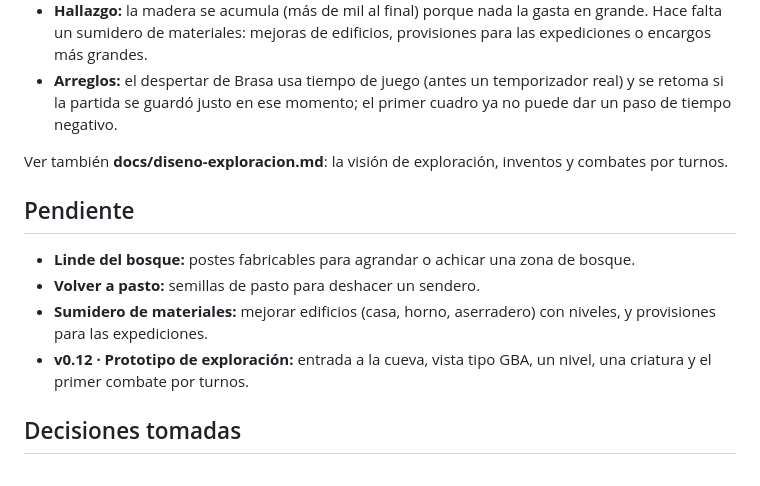
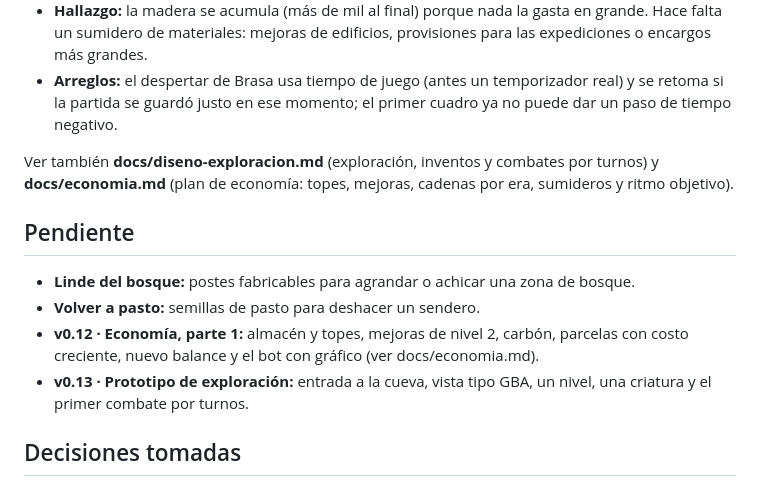
Before and after one commit to 0-Zt/IslaArc, a Markdown page: docs/roadmap.md, the part around the change. Drawn GitHub-style.

```diff
--- a/docs/roadmap.md
+++ b/docs/roadmap.md
@@ -127,14 +127,14 @@ Siguiendo las láminas de referencia (árboles, bloques, adornos):
 - **Hallazgo:** la madera se acumula (más de mil al final) porque nada la gasta en grande. Hace falta un sumidero de materiales: mejoras de edificios, provisiones para las expediciones o encargos más grandes.
 - **Arreglos:** el despertar de Brasa usa tiempo de juego (antes un temporizador real) y se retoma si la partida se guardó justo en ese momento; el primer cuadro ya no puede dar un paso de tiempo negativo.
 
-Ver también **docs/diseno-exploracion.md**: la visión de exploración, inventos y combates por turnos.
+Ver también **docs/diseno-exploracion.md** (exploración, inventos y combates por turnos) y **docs/economia.md** (plan de economía: topes, mejoras, cadenas por era, sumideros y ritmo objetivo).
 
 ## Pendiente
 
 - **Linde del bosque:** postes fabricables para agrandar o achicar una zona de bosque.
 - **Volver a pasto:** semillas de pasto para deshacer un sendero.
-- **Sumidero de materiales:** mejorar edificios (casa, horno, aserradero) con niveles, y provisiones para las expediciones.
-- **v0.12 · Prototipo de exploración:** entrada a la cueva, vista tipo GBA, un nivel, una criatura y el primer combate por turnos.
+- **v0.12 · Economía, parte 1:** almacén y topes, mejoras de nivel 2, carbón, parcelas con costo creciente, nuevo balance y el bot con gráfico (ver docs/economia.md).
+- **v0.13 · Prototipo de exploración:** entrada a la cueva, vista tipo GBA, un nivel, una criatura y el primer combate por turnos.
 
 ## Decisiones tomadas
 
```
Also changed, not shown: docs/diseno-exploracion.md (+5 -4 lines), docs/economia.md (added, +146 -0 lines).
